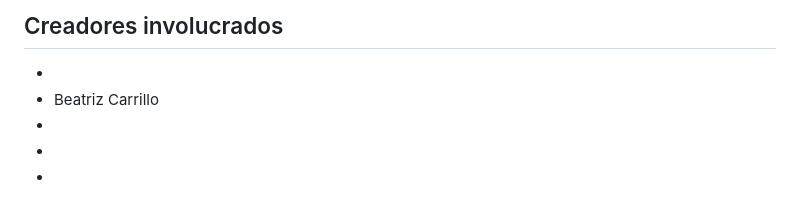
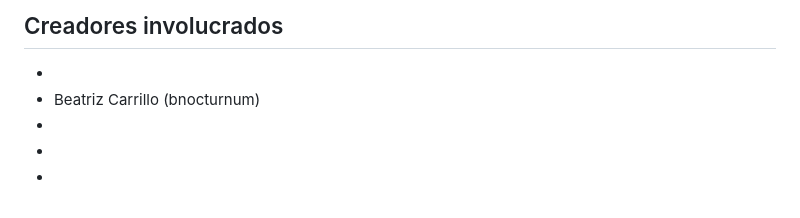
Before and after one commit to DanielRG18/CloudSign, a Markdown page: README.md, the part around the change. GitHub-like rendering.

```diff
--- a/README.md
+++ b/README.md
@@ -128,7 +128,7 @@ curl -s -X POST http://127.0.0.1:5000/verificar \
 
 ## Creadores involucrados
 -
-- Beatriz Carrillo
+- Beatriz Carrillo (bnocturnum)
 -
 -
 -
```
